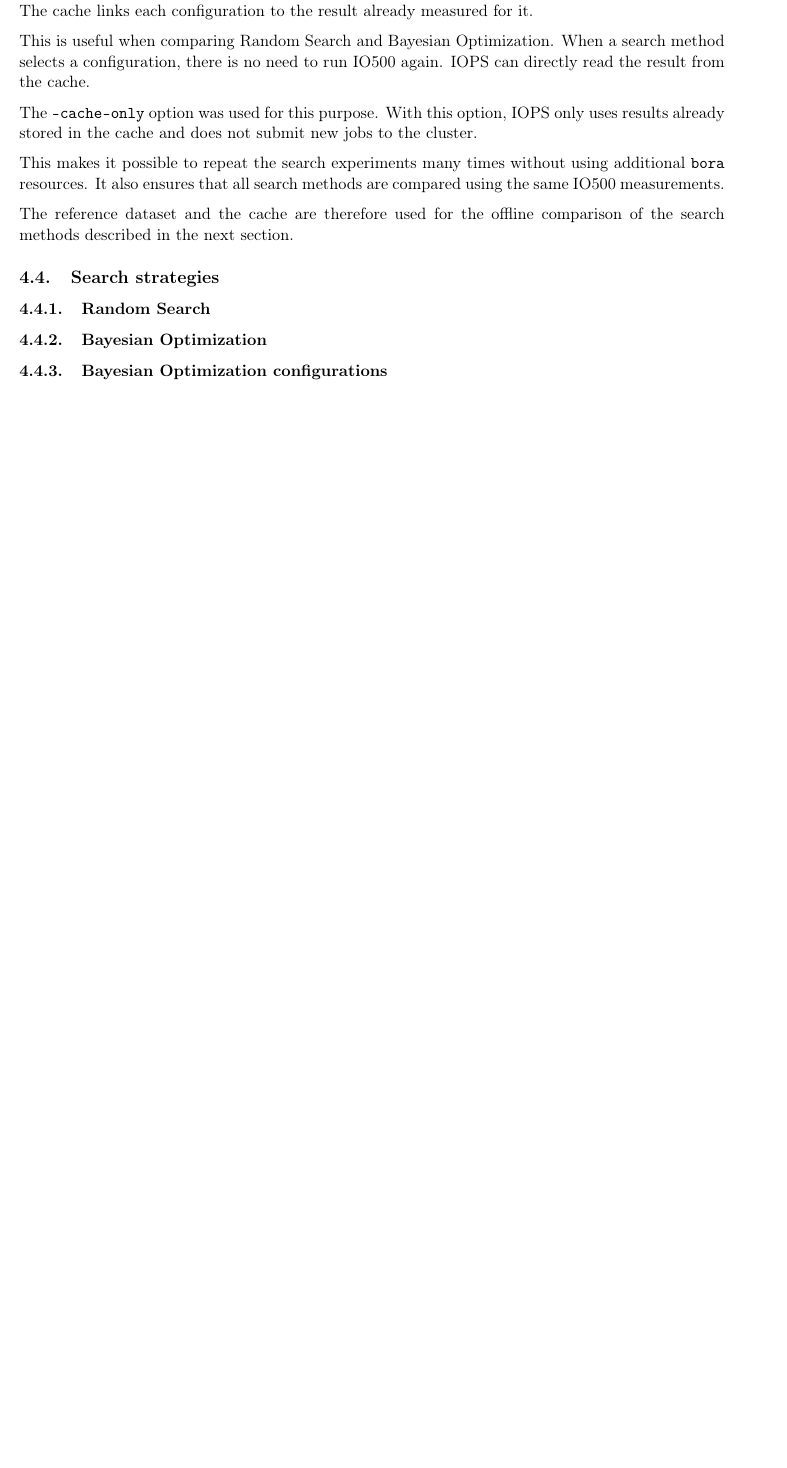
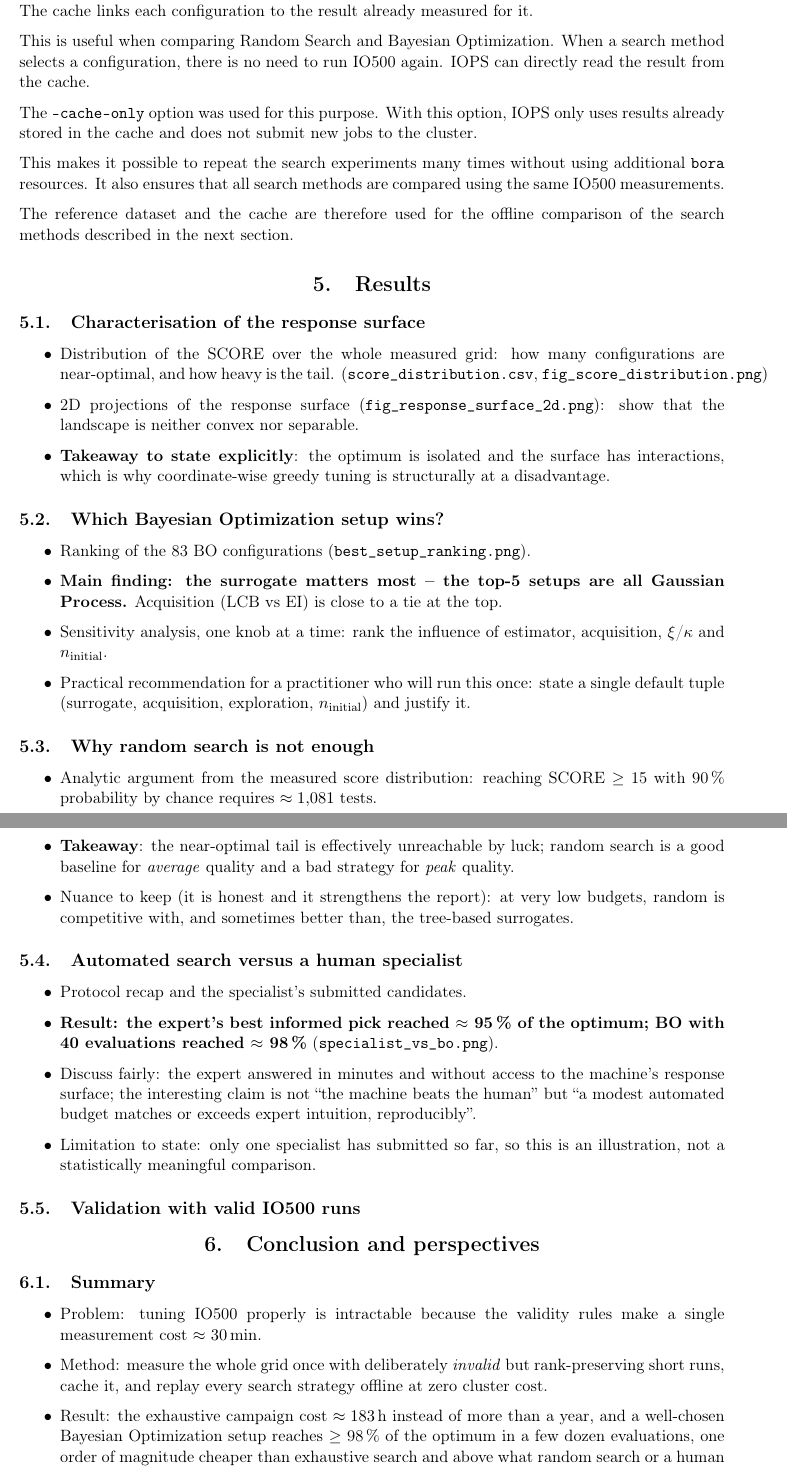
Before and after one commit to Mohamad-al-ali/memoire-m2, a LaTeX document (main.tex, which reads chapters/07-results.tex, chapters/09-conclusion.tex): part of page 24 of 26 before the commit and two parts of pages 24 and 25 of 28 after it, the two joined at a grey line, cut so that both start at the same text, the shorter picture padded with empty space. Compiled offline with pdfLaTeX.

Commit message:
Add results and conclusion to the report
Enable the results and conclusion inputs in main.tex and start tracking
the two chapter files. Without them the document referenced files that
existed only locally, so the report did not build from a fresh clone.

Section numbering stays contiguous: the commented-out related-work,
tools-setup, and discussion inputs contribute nothing to the section
counter, so the report reads Introduction, Context, Background,
Methodology, Results, Conclusion.

Remove the empty search strategies stubs at the end of the methodology
section.

Modified files:
- main.tex: enable the results and conclusion inputs
- chapters/07-results.tex: results section
- chapters/09-conclusion.tex: conclusion and perspectives section
- chapters/06-methodology.TEX: drop the empty subsection stubs and add
  the editor root hint

```diff
--- /dev/null
+++ b/chapters/07-results.tex
@@ -0,0 +1,77 @@
+% !TeX root = ../main.tex
+\section{Results}
+\label{sec:results}
+
+% =============================================================================
+% Figures already produced are in study/presentation/figures/ and
+% study/search_comparison/results_full/ -- reuse them, do not redraw by hand.
+% All the numbers below come from the study notes and CSVs; RE-EXTRACT each of
+% them from the final results directory before writing, and say which one.
+% =============================================================================
+
+\subsection{Characterisation of the response surface}
+
+\begin{itemize}
+    \item Distribution of the SCORE over the whole measured grid: how many
+          configurations are near-optimal, and how heavy is the tail.
+          (\texttt{score\_distribution.csv},
+          \texttt{fig\_score\_distribution.png})
+    \item 2D projections of the response surface
+          (\texttt{fig\_response\_surface\_2d.png}): show that the landscape
+          is neither convex nor separable.
+    \item \textbf{Takeaway to state explicitly}: the optimum is isolated and
+          the surface has interactions, which is why coordinate-wise greedy
+          tuning is structurally at a disadvantage.
+\end{itemize}
+
+\subsection{Which Bayesian Optimization setup wins?}
+
+\begin{itemize}
+    \item Ranking of the 83 BO configurations
+          (\texttt{best\_setup\_ranking.png}).
+    \item \textbf{Main finding: the surrogate matters most -- the top-5 setups
+          are all Gaussian Process.} Acquisition (LCB vs EI) is close to a tie
+          at the top.
+    \item Sensitivity analysis, one knob at a time: rank the influence of
+          estimator, acquisition, $\xi$/$\kappa$ and $n_{\text{initial}}$.
+    \item Practical recommendation for a practitioner who will run this once:
+          state a single default tuple (surrogate, acquisition, exploration,
+          $n_{\text{initial}}$) and justify it.
+\end{itemize}
+
+
+
+
+
+\subsection{Why random search is not enough}
+
+\begin{itemize}
+    \item Analytic argument from the measured score distribution: reaching
+          SCORE $\geq$ 15 with 90\,\% probability by chance requires
+          $\approx 1{,}081$ tests.
+    \item \textbf{Takeaway}: the near-optimal tail is effectively unreachable
+          by luck; random search is a good baseline for \emph{average}
+          quality and a bad strategy for \emph{peak} quality.
+    \item Nuance to keep (it is honest and it strengthens the report): at very
+          low budgets, random is competitive with, and sometimes better than,
+          the tree-based surrogates.
+\end{itemize}
+
+
+
+\subsection{Automated search versus a human specialist}
+
+\begin{itemize}
+    \item Protocol recap and the specialist's submitted candidates.
+    \item \textbf{Result: the expert's best informed pick reached
+          $\approx$ 95\,\% of the optimum; BO with 40 evaluations reached
+          $\approx$ 98\,\%} (\texttt{specialist\_vs\_bo.png}).
+    \item Discuss fairly: the expert answered in minutes and without access to
+          the machine's response surface; the interesting claim is not ``the
+          machine beats the human'' but ``a modest automated budget matches or
+          exceeds expert intuition, reproducibly''.
+    \item Limitation to state: only one specialist has submitted so far, so
+          this is an illustration, not a statistically meaningful comparison.
+\end{itemize}
+
+\subsection{Validation with valid IO500 runs}
--- /dev/null
+++ b/chapters/09-conclusion.tex
@@ -0,0 +1,22 @@
+\section{Conclusion and perspectives}
+\label{sec:conclusion}
+
+% =============================================================================
+% GOAL (1-2 pages). No new information. Restate the problem, the method, the
+% three or four numbers you want the reader to remember, then the open work.
+% =============================================================================
+
+\subsection{Summary}
+
+\begin{itemize}
+    \item Problem: tuning IO500 properly is intractable because the validity
+          rules make a single measurement cost $\approx$ \SI{30}{\minute}.
+    \item Method: measure the whole grid once with deliberately \emph{invalid}
+          but rank-preserving short runs, cache it, and replay every search
+          strategy offline at zero cluster cost.
+    \item Result: the exhaustive campaign cost $\approx \SI{183}{\hour}$
+          instead of more than a year, and a well-chosen Bayesian Optimization
+          setup reaches $\geq$ 98\,\% of the optimum in a few dozen
+          evaluations, one order of magnitude cheaper than exhaustive search
+          and above what random search or a human expert reached.
+    \item Contribution to the tooling: the methodology, the configurations and
```
Also changed, not shown: chapters/06-methodology.TEX (+1 -6 lines), main.tex (+2 -2 lines), chapters/09-conclusion.tex (24 more changed lines).
